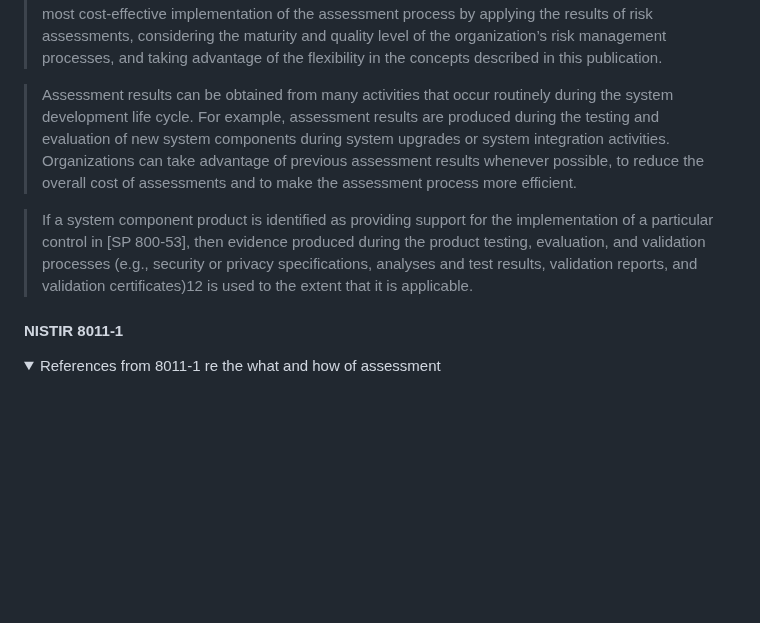
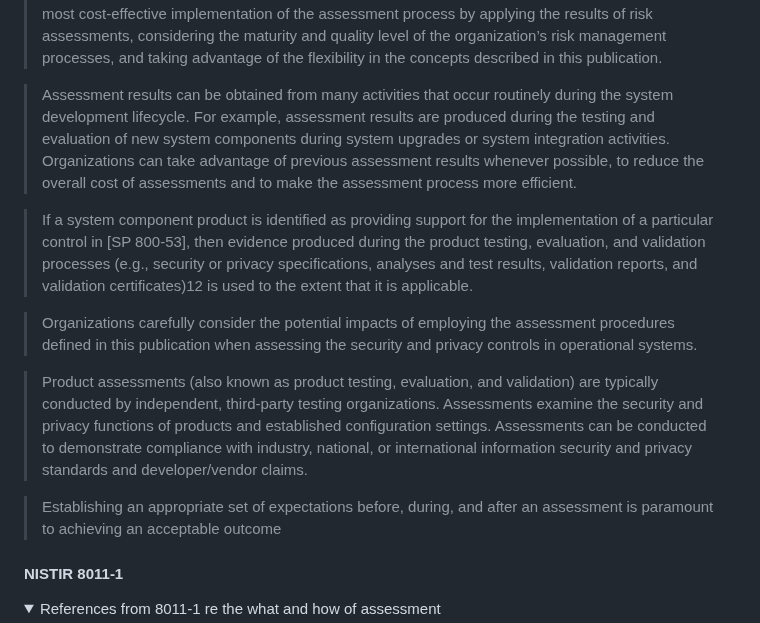
Before and after one commit to aj-stein/notebook, a Markdown page: research/assessment-ttps.md, the part around the change. Rendered like a GitHub page; folded sections open; blank space fills up the shorter version.

Commit message:
More tidbits from 800-53A review.

```diff
--- a/research/assessment-ttps.md
+++ b/research/assessment-ttps.md
@@ -20,17 +20,16 @@ results of risk assessments, considering the maturity and quality level of the o
 management processes, and taking advantage of the flexibility in the concepts described in
 this publication.
 
-> Assessment results can be obtained from many activities that occur routinely during the system development life
-cycle. For example, assessment results are produced during the testing and evaluation of new system components
-during system upgrades or system integration activities. Organizations can take advantage of previous assessment
-results whenever possible, to reduce the overall cost of assessments and to make the assessment process more
-efficient.
+> Assessment results can be obtained from many activities that occur routinely during the system development lifecycle. For example, assessment results are produced during the testing and evaluation of new system components during system upgrades or system integration activities. Organizations can take advantage of previous assessment results whenever possible, to reduce the overall cost of assessments and to make the assessment process more efficient.
 
-> If a system component product is identified as providing support for the implementation of a
-particular control in [SP 800-53], then evidence produced during the product testing,
-evaluation, and validation processes (e.g., security or privacy specifications, analyses and test
-results, validation reports, and validation certificates)12 is used to the extent that it is
-applicable.
+> If a system component product is identified as providing support for the implementation of a particular control in [SP 800-53], then evidence produced during the product testing, evaluation, and validation processes (e.g., security or privacy specifications, analyses and test results, validation reports, and validation certificates)12 is used to the extent that it is applicable.
+
+> Organizations carefully consider the potential impacts of employing the assessment procedures defined in this publication when assessing the security and privacy controls in operational systems.
+
+> Product assessments (also known as product testing, evaluation, and validation) are typically conducted by independent, third-party testing organizations. Assessments examine the security and privacy functions of products and established configuration settings. Assessments can be conducted to demonstrate compliance with industry, national, or international information security and privacy standards and developer/vendor claims.
+
+> Establishing an appropriate set of expectations before, during, and after an assessment is paramount to achieving an acceptable
+outcome
 
 </details>
 
```
